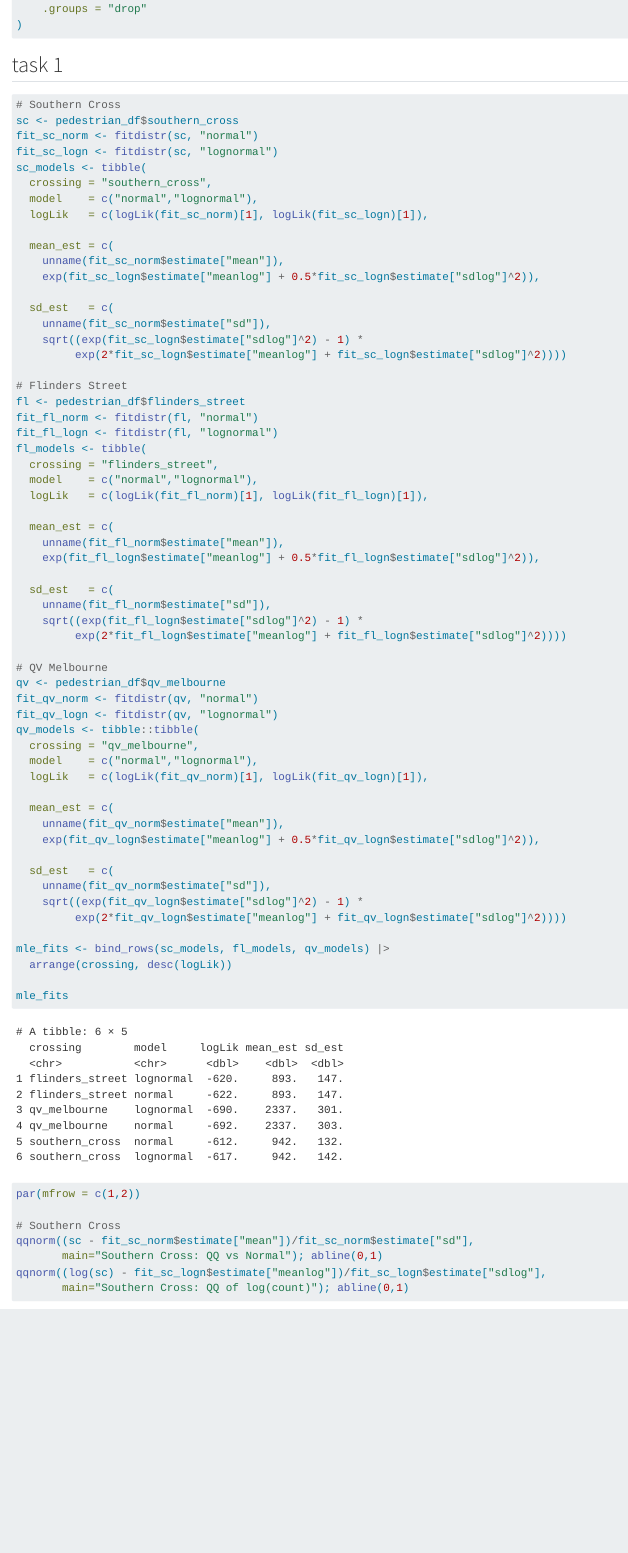
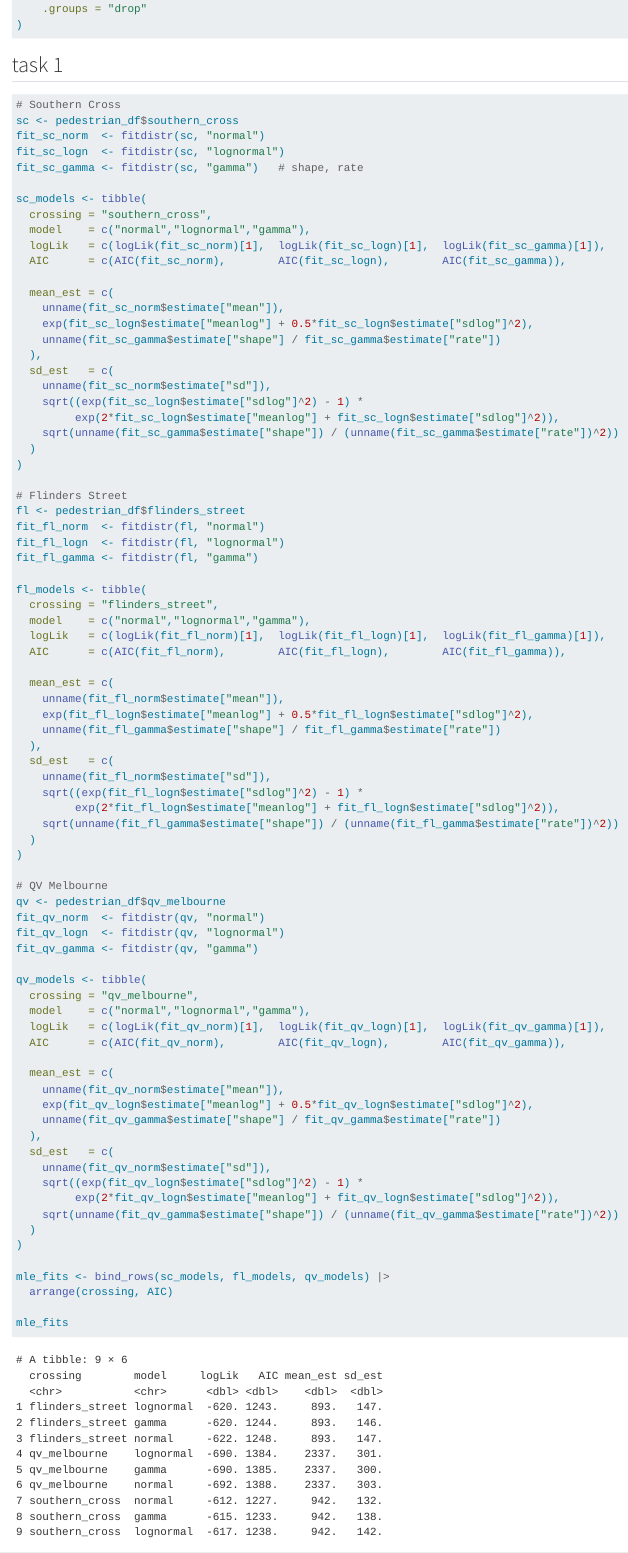
Before and after one commit to jyovika/ETC5242_group_assignment, a Quarto document (report.qmd): the page in a window 1100 px wide, from 1990 px down. Rendered offline with R 4.5, knitr and Pandoc in place of Quarto, with nearby package versions; long lines of code are wrapped.

Commit message:
comparing log, normal and gamma's AIC to make sure

````diff
--- a/report.qmd
+++ b/report.qmd
@@ -69,60 +69,81 @@ desc <- pedestrian_long |>
 ```{r, MLE}
 # Southern Cross
 sc <- pedestrian_df$southern_cross
-fit_sc_norm <- fitdistr(sc, "normal")
-fit_sc_logn <- fitdistr(sc, "lognormal")
+fit_sc_norm  <- fitdistr(sc, "normal")
+fit_sc_logn  <- fitdistr(sc, "lognormal")
+fit_sc_gamma <- fitdistr(sc, "gamma")   # shape, rate
+
 sc_models <- tibble(
   crossing = "southern_cross",
-  model    = c("normal","lognormal"),
-  logLik   = c(logLik(fit_sc_norm)[1], logLik(fit_sc_logn)[1]),
+  model    = c("normal","lognormal","gamma"),
+  logLik   = c(logLik(fit_sc_norm)[1],  logLik(fit_sc_logn)[1],  logLik(fit_sc_gamma)[1]),
+  AIC      = c(AIC(fit_sc_norm),        AIC(fit_sc_logn),        AIC(fit_sc_gamma)),
 
   mean_est = c(
     unname(fit_sc_norm$estimate["mean"]),
-    exp(fit_sc_logn$estimate["meanlog"] + 0.5*fit_sc_logn$estimate["sdlog"]^2)),
-
+    exp(fit_sc_logn$estimate["meanlog"] + 0.5*fit_sc_logn$estimate["sdlog"]^2),
+    unname(fit_sc_gamma$estimate["shape"] / fit_sc_gamma$estimate["rate"])
+  ),
   sd_est   = c(
     unname(fit_sc_norm$estimate["sd"]),
     sqrt((exp(fit_sc_logn$estimate["sdlog"]^2) - 1) *
-         exp(2*fit_sc_logn$estimate["meanlog"] + fit_sc_logn$estimate["sdlog"]^2))))
+         exp(2*fit_sc_logn$estimate["meanlog"] + fit_sc_logn$estimate["sdlog"]^2)),
+    sqrt(unname(fit_sc_gamma$estimate["shape"]) / (unname(fit_sc_gamma$estimate["rate"])^2))
+  )
+)
 
 # Flinders Street
 fl <- pedestrian_df$flinders_street
-fit_fl_norm <- fitdistr(fl, "normal")
-fit_fl_logn <- fitdistr(fl, "lognormal")
+fit_fl_norm  <- fitdistr(fl, "normal")
+fit_fl_logn  <- fitdistr(fl, "lognormal")
+fit_fl_gamma <- fitdistr(fl, "gamma")
+
 fl_models <- tibble(
   crossing = "flinders_street",
-  model    = c("normal","lognormal"),
-  logLik   = c(logLik(fit_fl_norm)[1], logLik(fit_fl_logn)[1]),
+  model    = c("normal","lognormal","gamma"),
+  logLik   = c(logLik(fit_fl_norm)[1],  logLik(fit_fl_logn)[1],  logLik(fit_fl_gamma)[1]),
+  AIC      = c(AIC(fit_fl_norm),        AIC(fit_fl_logn),        AIC(fit_fl_gamma)),
 
   mean_est = c(
     unname(fit_fl_norm$estimate["mean"]),
-    exp(fit_fl_logn$estimate["meanlog"] + 0.5*fit_fl_logn$estimate["sdlog"]^2)),
-
+    exp(fit_fl_logn$estimate["meanlog"] + 0.5*fit_fl_logn$estimate["sdlog"]^2),
+    unname(fit_fl_gamma$estimate["shape"] / fit_fl_gamma$estimate["rate"])
+  ),
   sd_est   = c(
     unname(fit_fl_norm$estimate["sd"]),
     sqrt((exp(fit_fl_logn$estimate["sdlog"]^2) - 1) *
-         exp(2*fit_fl_logn$estimate["meanlog"] + fit_fl_logn$estimate["sdlog"]^2))))
+         exp(2*fit_fl_logn$estimate["meanlog"] + fit_fl_logn$estimate["sdlog"]^2)),
+    sqrt(unname(fit_fl_gamma$estimate["shape"]) / (unname(fit_fl_gamma$estimate["rate"])^2))
+  )
+)
 
 # QV Melbourne
 qv <- pedestrian_df$qv_melbourne
-fit_qv_norm <- fitdistr(qv, "normal")
-fit_qv_logn <- fitdistr(qv, "lognormal")
-qv_models <- tibble::tibble(
+fit_qv_norm  <- fitdistr(qv, "normal")
+fit_qv_logn  <- fitdistr(qv, "lognormal")
+fit_qv_gamma <- fitdistr(qv, "gamma")
+
+qv_models <- tibble(
   crossing = "qv_melbourne",
-  model    = c("normal","lognormal"),
-  logLik   = c(logLik(fit_qv_norm)[1], logLik(fit_qv_logn)[1]),
+  model    = c("normal","lognormal","gamma"),
+  logLik   = c(logLik(fit_qv_norm)[1],  logLik(fit_qv_logn)[1],  logLik(fit_qv_gamma)[1]),
+  AIC      = c(AIC(fit_qv_norm),        AIC(fit_qv_logn),        AIC(fit_qv_gamma)),
 
   mean_est = c(
     unname(fit_qv_norm$estimate["mean"]),
-    exp(fit_qv_logn$estimate["meanlog"] + 0.5*fit_qv_logn$estimate["sdlog"]^2)),
-
+    exp(fit_qv_logn$estimate["meanlog"] + 0.5*fit_qv_logn$estimate["sdlog"]^2),
+    unname(fit_qv_gamma$estimate["shape"] / fit_qv_gamma$estimate["rate"])
+  ),
   sd_est   = c(
     unname(fit_qv_norm$estimate["sd"]),
     sqrt((exp(fit_qv_logn$estimate["sdlog"]^2) - 1) *
-         exp(2*fit_qv_logn$estimate["meanlog"] + fit_qv_logn$estimate["sdlog"]^2))))
+         exp(2*fit_qv_logn$estimate["meanlog"] + fit_qv_logn$estimate["sdlog"]^2)),
+    sqrt(unname(fit_qv_gamma$estimate["shape"]) / (unname(fit_qv_gamma$estimate["rate"])^2))
+  )
+)
 
 mle_fits <- bind_rows(sc_models, fl_models, qv_models) |>
-  arrange(crossing, desc(logLik))
+  arrange(crossing, AIC)
 
 mle_fits
 ```
````
